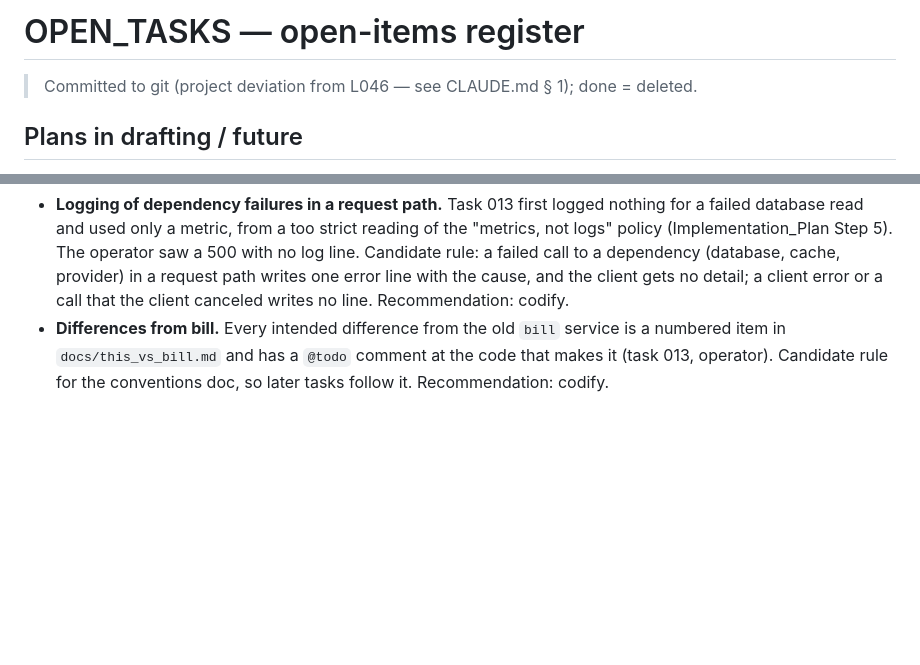
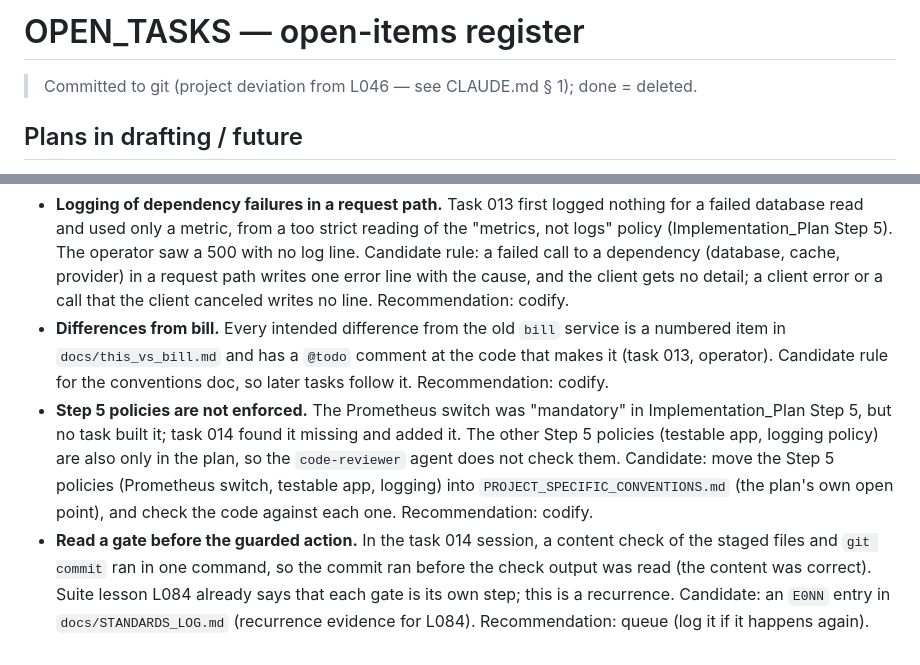
Before and after one commit to 780-AI/780-qabz, a Markdown page: docs/Plans/OPEN_TASKS.md, 2 parts joined by grey strips. Drawn GitHub-style; blank space fills up the shorter version.

```diff
--- a/docs/Plans/OPEN_TASKS.md
+++ b/docs/Plans/OPEN_TASKS.md
@@ -2,6 +2,7 @@
 <!-- Last Updated: 2026-11-07 -->
 <!--
 CHANGE LOG
+v1.25 — 2026-11-07 — Session wrap-up: 2 lesson candidates added (Step 5 policies to conventions; gate read before the guarded action).
 v1.24 — 2026-11-07 — Task 014 request metrics: QA scenario added; 013 follow-up updated.
 v1.23 — 2026-11-07 — Session wrap-up: Lesson candidates section added (2 candidates).
 v1.22 — 2026-11-07 — Task 013 services endpoint: QA scenario and follow-ups added.
@@ -154,3 +155,5 @@ Found in the 2026-11-07 session wrap-up. Each one waits for an operator decision
 
 - **Logging of dependency failures in a request path.** Task 013 first logged nothing for a failed database read and used only a metric, from a too strict reading of the "metrics, not logs" policy (Implementation_Plan Step 5). The operator saw a 500 with no log line. Candidate rule: a failed call to a dependency (database, cache, provider) in a request path writes one error line with the cause, and the client gets no detail; a client error or a call that the client canceled writes no line. Recommendation: codify.
 - **Differences from bill.** Every intended difference from the old `bill` service is a numbered item in `docs/this_vs_bill.md` and has a `@todo` comment at the code that makes it (task 013, operator). Candidate rule for the conventions doc, so later tasks follow it. Recommendation: codify.
+- **Step 5 policies are not enforced.** The Prometheus switch was "mandatory" in Implementation_Plan Step 5, but no task built it; task 014 found it missing and added it. The other Step 5 policies (testable app, logging policy) are also only in the plan, so the `code-reviewer` agent does not check them. Candidate: move the Step 5 policies (Prometheus switch, testable app, logging) into `PROJECT_SPECIFIC_CONVENTIONS.md` (the plan's own open point), and check the code against each one. Recommendation: codify.
+- **Read a gate before the guarded action.** In the task 014 session, a content check of the staged files and `git commit` ran in one command, so the commit ran before the check output was read (the content was correct). Suite lesson L084 already says that each gate is its own step; this is a recurrence. Candidate: an `E0NN` entry in `docs/STANDARDS_LOG.md` (recurrence evidence for L084). Recommendation: queue (log it if it happens again).
```
Also changed, not shown: other parts of docs/Plans/OPEN_TASKS.md (+1 -1 lines), CHANGELOG.md (+9 -1 lines), docs/documents_manifest.md (+7 -6 lines).
